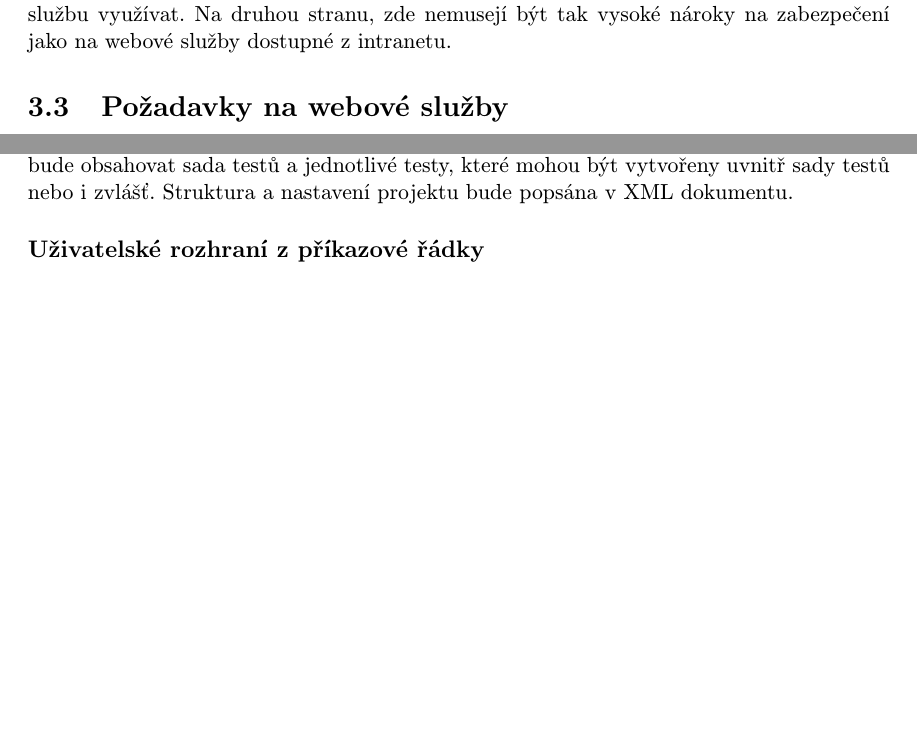
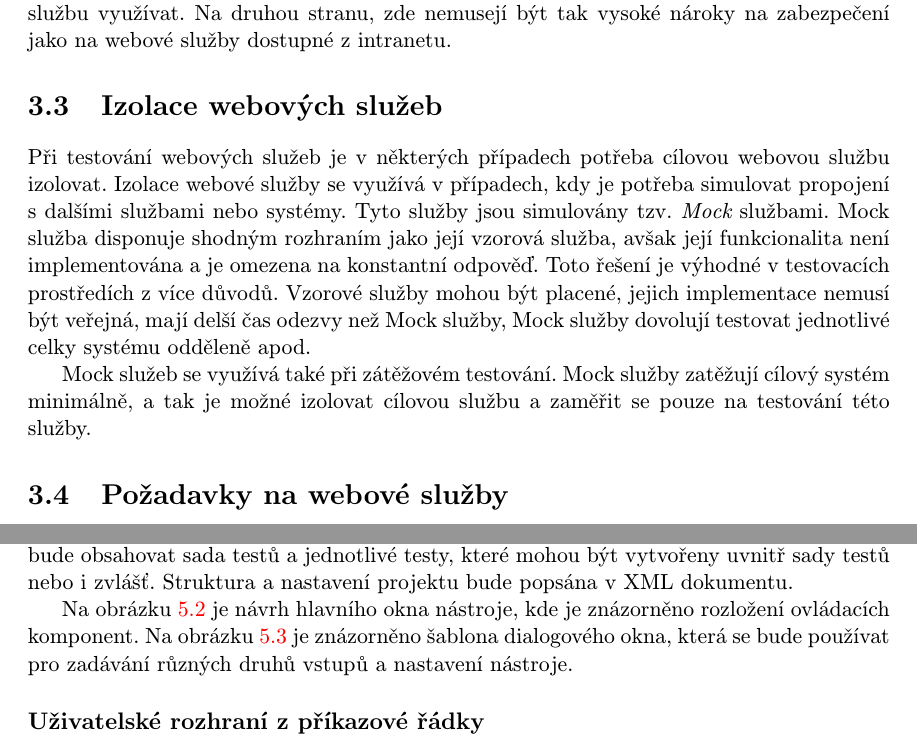
Before and after one commit to Tomas-Zelinka/thesis, a LaTeX thesis (projekt.tex, which reads obsah.tex): two parts of pages 24 and 32 of 36 before the commit and two parts of pages 24 and 32 of 37 after it, joined at a grey line, cut so that both start at the same text, the shorter picture padded with empty space. Compiled offline with pdfLaTeX; the source files are stored in an older character set and shown here as Unicode.

Commit message:
odevzdani

```diff
--- a/obsah.tex
+++ b/obsah.tex
@@ -397,6 +397,10 @@
 \subsection*{Internet}
 U veřejně dostupných webových služeb je obtížnější odhadnout kolik uživatelů bude tuto službu využívat. Na druhou stranu, zde nemusejí být tak vysoké nároky na zabezpečení jako na webové služby dostupné z intranetu.
 
+\section{Izolace webových služeb}
+Při testování webových služeb je v některých případech potřeba cílovou webovou službu izolovat. Izolace webové služby se využívá v případech, kdy je potřeba simulovat propojení s dalšími službami nebo systémy. Tyto služby jsou simulovány tzv. {\it Mock} službami. Mock služba disponuje shodným rozhraním jako její vzorová služba, avšak její funkcionalita není implementována a je omezena na konstantní odpověď. Toto řešení je výhodné v testovacích prostředích z více důvodů. Vzorové služby mohou být placené, jejich implementace nemusí být veřejná, mají delší čas odezvy než Mock služby, Mock služby dovolují testovat jednotlivé celky systému odděleně apod.
+
+Mock služeb se využívá také při zátěžovém testování. Mock služby zatěžují cílový systém minimálně, a tak je možné izolovat cílovou službu a zaměřit se pouze na testování této služby.
 
 
 \section{Požadavky na webové služby}
@@ -573,3 +577,4 @@
 
 Testovací data se budou vytvářet v projektech. Než uživatel bude moci zahájit jakoukoliv práci, musí vytvořit nový projekt nebo otevřít již dříve vytvořený. Struktura projektu bude obsahovat sada testů a jednotlivé testy, které mohou být vytvořeny uvnitř sady testů nebo i zvlášť. Struktura a nastavení projektu bude popsána v XML dokumentu.
 
+Na obrázku \ref{fig:editor} je návrh hlavního okna nástroje, kde je znázorněno rozložení ovládacích komponent. Na obrázku \ref{fig:modal} je znázorněno šablona dialogového okna, která se bude používat pro zadávání různých druhů vstupů a nastavení nástroje.
@@ -576,3 +594,7 @@
+\label{fig:modal}
+\end{center}
+\end{figure}
+
 \subsection*{Uživatelské rozhraní z příkazové řádky}
 Testovací jednotka i HTTP proxy jednotka budou  vybaveny rozhraním pro použití těchto jednotek z příkazové řádky. Budou přebírat potřebné parametry pro lokalizaci testovacích dat. Z příkazové řádky bude možné konfigurovat obě jednotky pomocí přepínačů nebo pomocí konfiguračního souboru, kde budou požadované parametry a jejich hodnoty uvedeny formátem klíč='hodnota'.
 
```
Also changed, not shown: pic/editorWindow.png (added), pic/modalWindow.png (added), projekt.pdf, obsah.tex (15 more changed lines).
